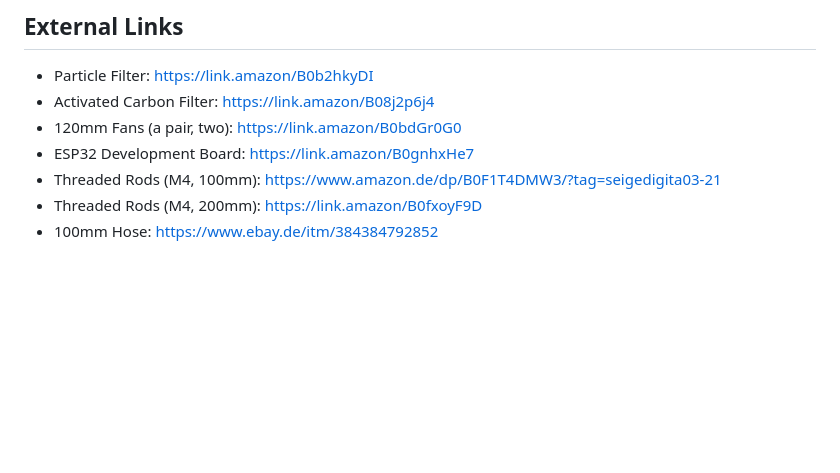
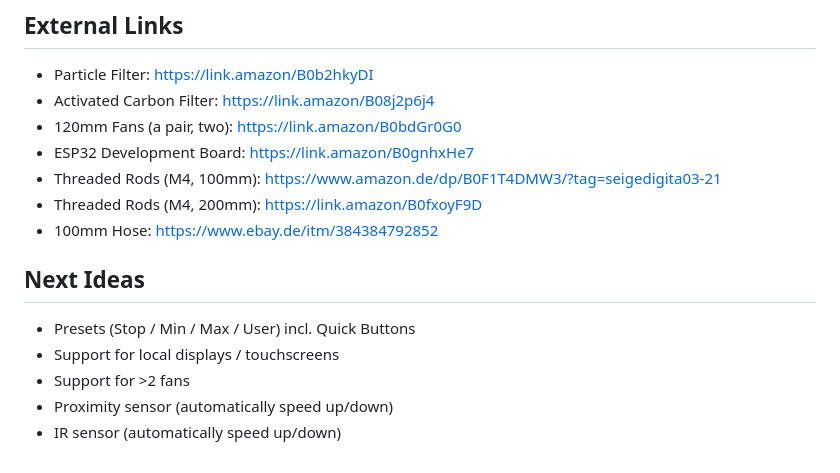
Before and after one commit to leanderseige/solderfan, a Markdown page: README.md, the part around the change. Rendered like a GitHub page; blank space fills up the shorter version.

```diff
--- a/README.md
+++ b/README.md
@@ -232,3 +232,11 @@ The project currently offers two types of filter holders: one for thin particle
 - Threaded Rods (M4, 100mm): https://www.amazon.de/dp/B0F1T4DMW3/?tag=seigedigita03-21
 - Threaded Rods (M4, 200mm): https://link.amazon/B0fxoyF9D
 - 100mm Hose: https://www.ebay.de/itm/384384792852
+
+## Next Ideas
+
+- Presets (Stop / Min / Max / User) incl. Quick Buttons
+- Support for local displays / touchscreens
+- Support for >2 fans
+- Proximity sensor (automatically speed up/down)
+- IR sensor (automatically speed up/down)
```
